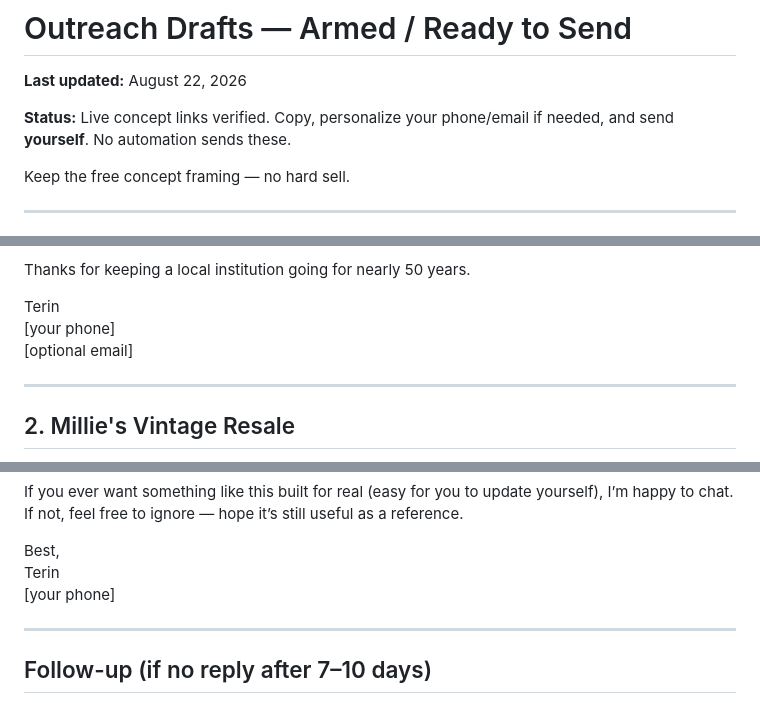
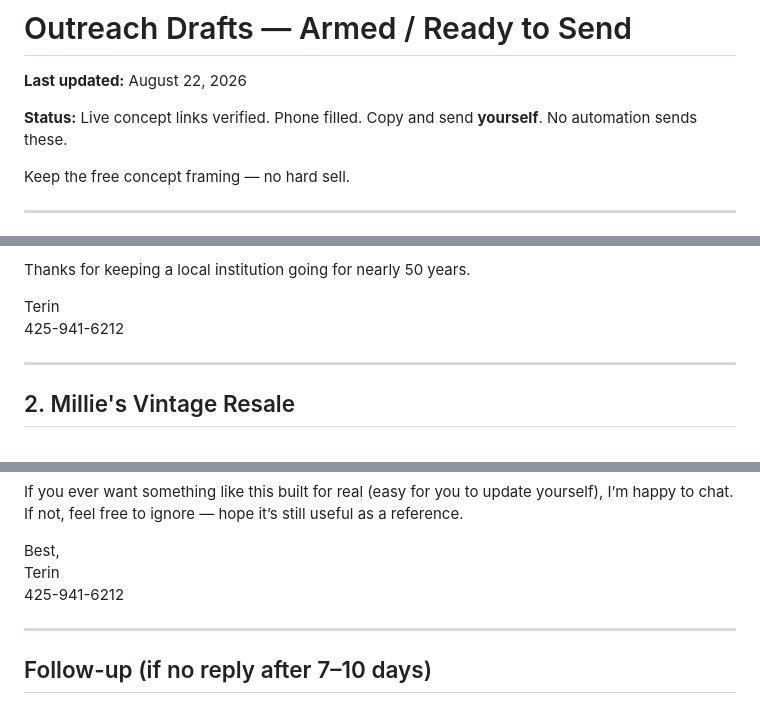
Before and after one commit to ru2nizy/albany-web-mockups, a Markdown page: OUTREACH.md, 3 parts joined by grey strips. Rendered like a GitHub page.

Commit message:
Fill Terin phone into outreach drafts (human send only — no automation send).

```diff
--- a/OUTREACH.md
+++ b/OUTREACH.md
@@ -2,7 +2,7 @@
 
 **Last updated:** August 22, 2026
 
-**Status:** Live concept links verified. Copy, personalize your phone/email if needed, and send **yourself**. No automation sends these.
+**Status:** Live concept links verified. Phone filled. Copy and send **yourself**. No automation sends these.
 
 Keep the free concept framing — no hard sell.
 
@@ -33,8 +33,7 @@ If you like the direction and ever want a real site that’s easy for you to upd
 Thanks for keeping a local institution going for nearly 50 years.
 
 Terin
-[your phone]
-[optional email]
+425-941-6212
 
 ---
 
@@ -60,7 +59,7 @@ If you ever want something like this built for real (easy for you to update your
 
 Best,
 Terin
-[your phone]
+425-941-6212
 
 ---
 
```
